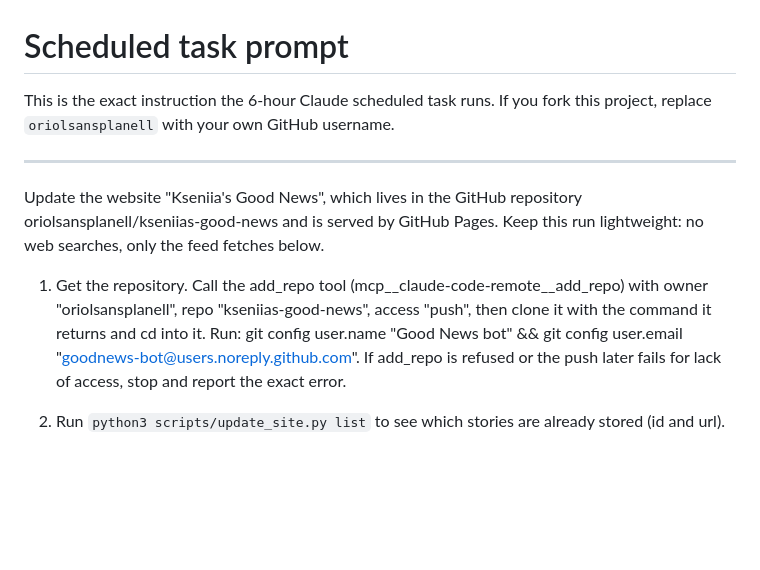
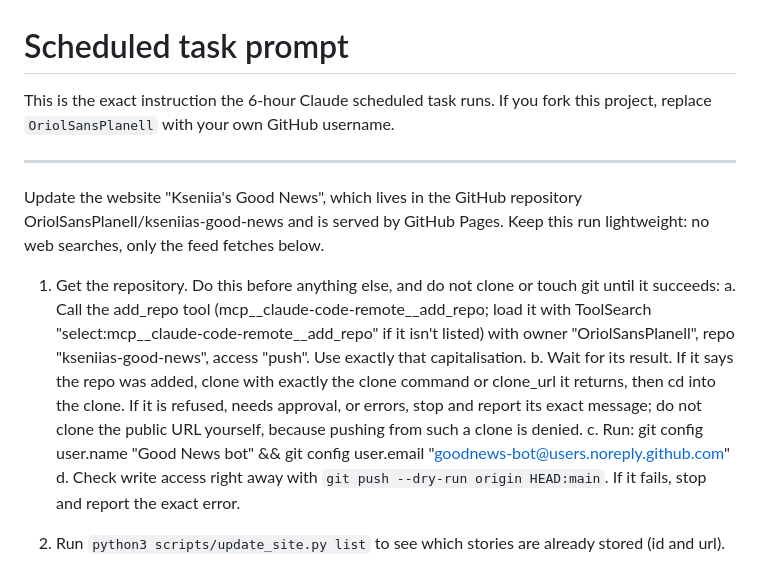
Before and after one commit to OriolSansPlanell/kseniias-good-news, a Markdown page: UPDATE_PROMPT.md, the part around the change. Drawn GitHub-style; blank space fills up the shorter version.

Commit message:
Make the update task attach the repo before cloning
Co-Authored-By: Claude Opus 5.5 <noreply@anthropic.com>
Claude-Session: https://claude.ai/code/session_019dBBWpycm1yxArjLaHKf7f

```diff
--- a/UPDATE_PROMPT.md
+++ b/UPDATE_PROMPT.md
@@ -1,13 +1,17 @@
 # Scheduled task prompt
 
 This is the exact instruction the 6-hour Claude scheduled task runs. If you
-fork this project, replace `oriolsansplanell` with your own GitHub username.
+fork this project, replace `OriolSansPlanell` with your own GitHub username.
 
 ---
 
-Update the website "Kseniia's Good News", which lives in the GitHub repository oriolsansplanell/kseniias-good-news and is served by GitHub Pages. Keep this run lightweight: no web searches, only the feed fetches below.
+Update the website "Kseniia's Good News", which lives in the GitHub repository OriolSansPlanell/kseniias-good-news and is served by GitHub Pages. Keep this run lightweight: no web searches, only the feed fetches below.
 
-1. Get the repository. Call the add_repo tool (mcp__claude-code-remote__add_repo) with owner "oriolsansplanell", repo "kseniias-good-news", access "push", then clone it with the command it returns and cd into it. Run: git config user.name "Good News bot" && git config user.email "goodnews-bot@users.noreply.github.com". If add_repo is refused or the push later fails for lack of access, stop and report the exact error.
+1. Get the repository. Do this before anything else, and do not clone or touch git until it succeeds:
+   a. Call the add_repo tool (mcp__claude-code-remote__add_repo; load it with ToolSearch "select:mcp__claude-code-remote__add_repo" if it isn't listed) with owner "OriolSansPlanell", repo "kseniias-good-news", access "push". Use exactly that capitalisation.
+   b. Wait for its result. If it says the repo was added, clone with exactly the clone command or clone_url it returns, then cd into the clone. If it is refused, needs approval, or errors, stop and report its exact message; do not clone the public URL yourself, because pushing from such a clone is denied.
+   c. Run: git config user.name "Good News bot" && git config user.email "goodnews-bot@users.noreply.github.com"
+   d. Check write access right away with `git push --dry-run origin HEAD:main`. If it fails, stop and report the exact error.
 
 2. Run `python3 scripts/update_site.py list` to see which stories are already stored (id and url).
 
```
